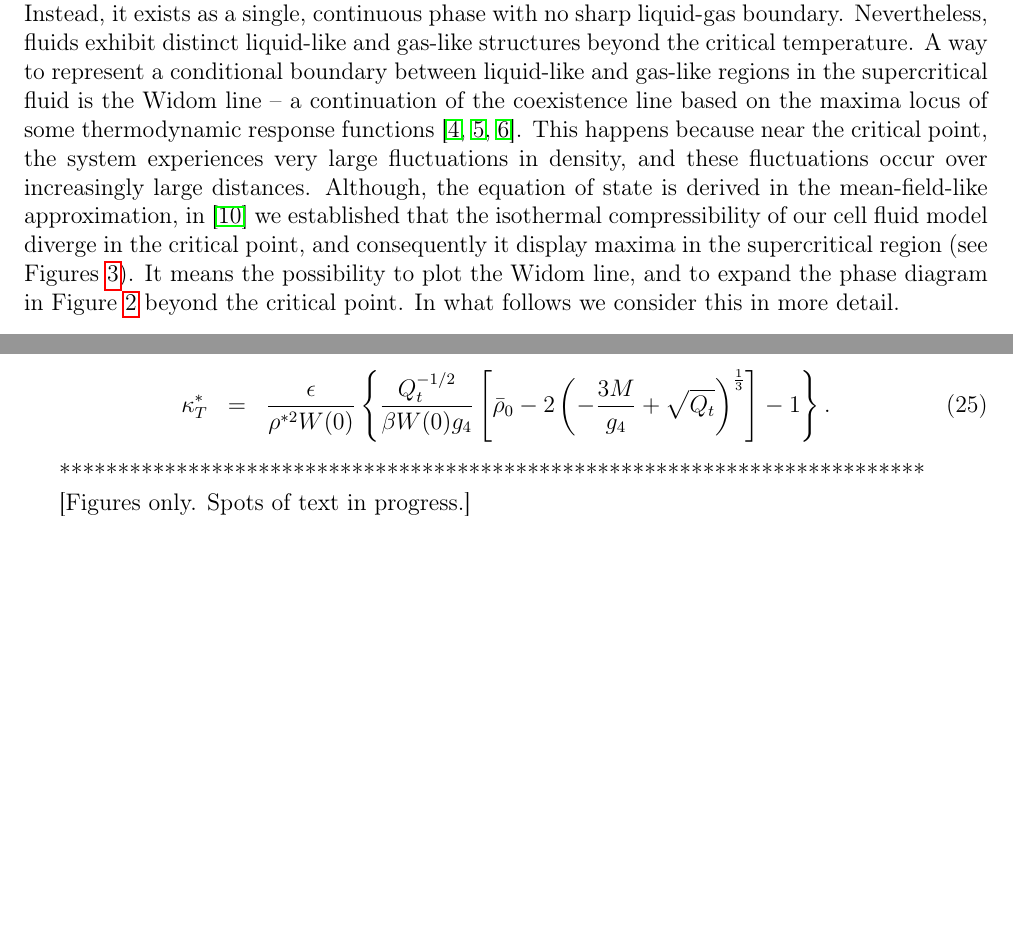
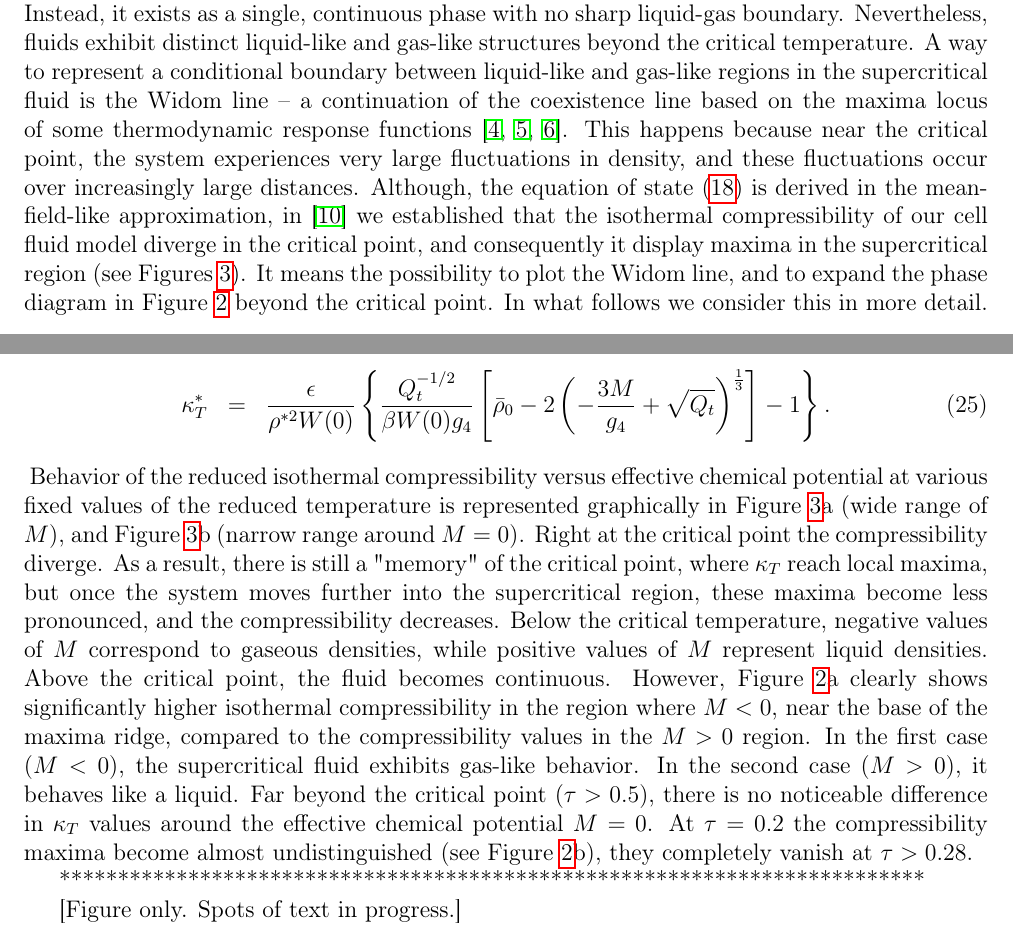
Before and after one commit to romanik-icmp/widom-line-in-morse, a LaTeX document (main_widom_morse.tex): two parts of pages 5 and 6 of 8, joined at a grey line, cut so that both start at the same text, the shorter picture padded with empty space. Compiled offline with pdfLaTeX; the source files are stored in an older character set and shown here as Unicode.

Commit message:
add description of Fig2a, Fig2b in text

```diff
--- a/main_widom_morse.tex
+++ b/main_widom_morse.tex
@@ -257,7 +257,7 @@ Figure~\ref{fig1} illustrates the relationship between the reduced pressure $P^*
 
 \section{\label{sec:widom}Crossover line between gas-like and liquid-like structures of the supercritical fluid. The Widom line}
 
- In the supercritical region, the substance no longer behaves distinctly as either a liquid or a gas. Instead, it exists as a single, continuous phase with no sharp liquid-gas boundary. Nevertheless, fluids exhibit distinct liquid-like and gas-like structures beyond the critical temperature. A way to represent a conditional boundary between liquid-like and gas-like regions in the supercritical fluid is the Widom line \--- a continuation of the coexistence line based on the maxima locus of some thermodynamic response functions~\cite{XuEtAl2005,McMillanStanley2010,SimeoniEtAl2010}. This happens because near the critical point, the system experiences very large fluctuations in density, and these fluctuations occur over increasingly large distances. Although, the equation of state is derived in the mean-field-like approximation,   in~\cite{DobushEtAl2024} we established that the isothermal compressibility of our cell fluid model diverge in the critical point, and consequently it display maxima in the supercritical region (see Figures~\ref{fig3}). It means the possibility to plot the Widom line, and to expand the phase diagram in Figure~\ref{fig2} beyond the critical point.
+ In the supercritical region, the substance no longer behaves distinctly as either a liquid or a gas. Instead, it exists as a single, continuous phase with no sharp liquid-gas boundary. Nevertheless, fluids exhibit distinct liquid-like and gas-like structures beyond the critical temperature. A way to represent a conditional boundary between liquid-like and gas-like regions in the supercritical fluid is the Widom line \--- a continuation of the coexistence line based on the maxima locus of some thermodynamic response functions~\cite{XuEtAl2005,McMillanStanley2010,SimeoniEtAl2010}. This happens because near the critical point, the system experiences very large fluctuations in density, and these fluctuations occur over increasingly large distances. Although, the equation of state~\eqref{eq:eosPTM_reduced} is derived in the mean-field-like approximation,   in~\cite{DobushEtAl2024} we established that the isothermal compressibility of our cell fluid model diverge in the critical point, and consequently it display maxima in the supercritical region (see Figures~\ref{fig3}). It means the possibility to plot the Widom line, and to expand the phase diagram in Figure~\ref{fig2} beyond the critical point.
  In what follows we consider this in more detail.
 
 The isothermal compressibility $\kappa_T$ is defined by
@@ -291,12 +291,6 @@ Finally, derive the isothermal compressibility in explicit form
 \begin{eqnarray}
 	\kappa_T^* & = & \frac{\epsilon}{\rho^{*2} W(0)} \left\{   \frac{Q_t^{-1/2}}{\beta W(0) g_4} \left[ \bar \rho_0 - 2 \left( - \frac{3M}{g_4} + \sqrt{Q_t} \right)^{\frac{1}{3}} \right] -1 \right\}.
 \end{eqnarray}
-
-**************************************************************************
-
-[Figures only. Spots of text in progress.]
-
-
 \begin{figure}[h!]
 	\includegraphics[width=0.45\textwidth]{f3aa.pdf}
 	\includegraphics[width=0.46\textwidth]{f3bb.pdf}
@@ -307,8 +301,13 @@ Finally, derive the isothermal compressibility in explicit form
 	}
 	\label{fig3}
 \end{figure}
+Behavior of the reduced isothermal compressibility versus effective chemical potential at various fixed values of the reduced temperature is represented graphically in Figure~\ref{fig3}a (wide range of $M$), and Figure~\ref{fig3}b (narrow range around $M=0$). Right at the critical point the compressibility diverge. As a result, there is still a "memory" of the critical point, where $\kappa_T$ reach local maxima, but once the system moves further into the supercritical region, these maxima become less pronounced, and the compressibility decreases.
+Below the critical temperature, negative values of $M$ correspond to gaseous densities, while positive values of $M$ represent liquid densities. Above the critical point, the fluid becomes continuous. However, Figure~\ref{fig2}a clearly shows significantly higher isothermal compressibility in the region where $M<0$, near the base of the maxima ridge, compared to the compressibility values in the $M>0$ region. In the first case ($M<0$), the supercritical fluid exhibits gas-like behavior. In the second case ($M>0$), it behaves like a liquid. Far beyond the critical point ($\tau > 0.5$), there is no noticeable difference in $\kappa_T$ values around the effective chemical potential $M=0$. At $\tau = 0.2$ the compressibility maxima become almost undistinguished (see Figure~\ref{fig2}b), they completely vanish at $\tau > 0.28$.
 
 
+**************************************************************************
+
+[Figure only. Spots of text in progress.]
 
 \begin{figure}[h!]
 	\centering \includegraphics[width=0.5\textwidth]{f4.pdf}
```
